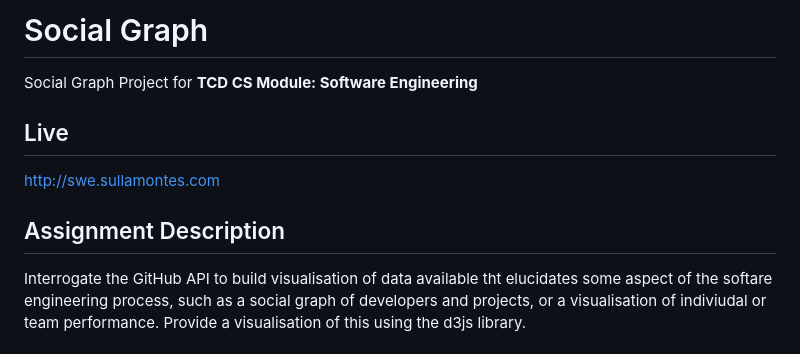
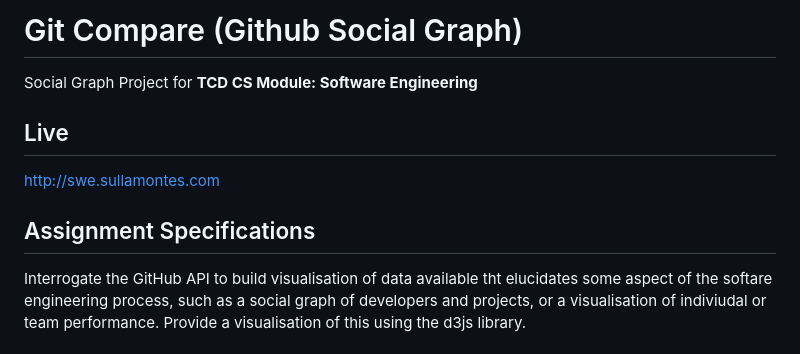
Before and after one commit to sullaVM/github-access, a Markdown page: README.md, the part around the change printed below. Drawn GitHub-style.

```diff
--- a/README.md
+++ b/README.md
@@ -1,9 +1,9 @@
-# Social Graph
+# Git Compare (Github Social Graph)
 Social Graph Project for **TCD CS Module: Software Engineering**
 
 ## Live
 http://swe.sullamontes.com
 
-## Assignment Description
+## Assignment Specifications
 Interrogate the GitHub API to build visualisation of data available tht elucidates some aspect of the softare engineering process, such as a social graph of developers and projects, or a visualisation of indiviudal or team performance. Provide a visualisation of this using the d3js library.
 
```
Also changed, not shown: other parts of README.md (+43 -5 lines), screenshots/1.png (added), screenshots/2.png (added), screenshots/3.png (added), screenshots/4.png (added), screenshots/5.png (added), screenshots/6.png (added), 2 other files.
